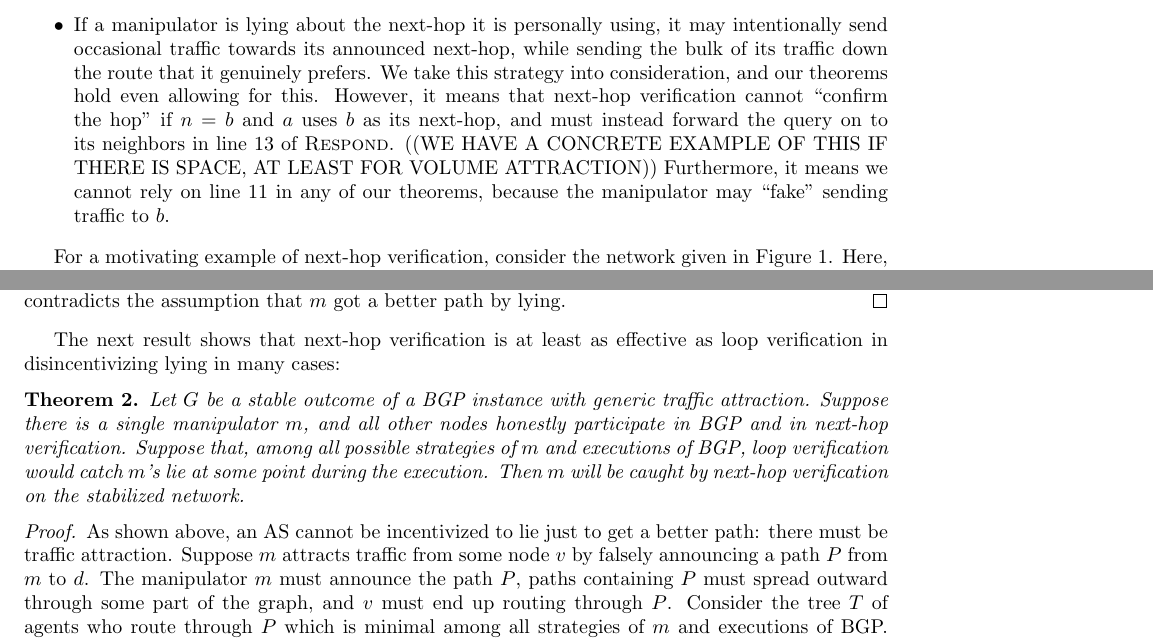
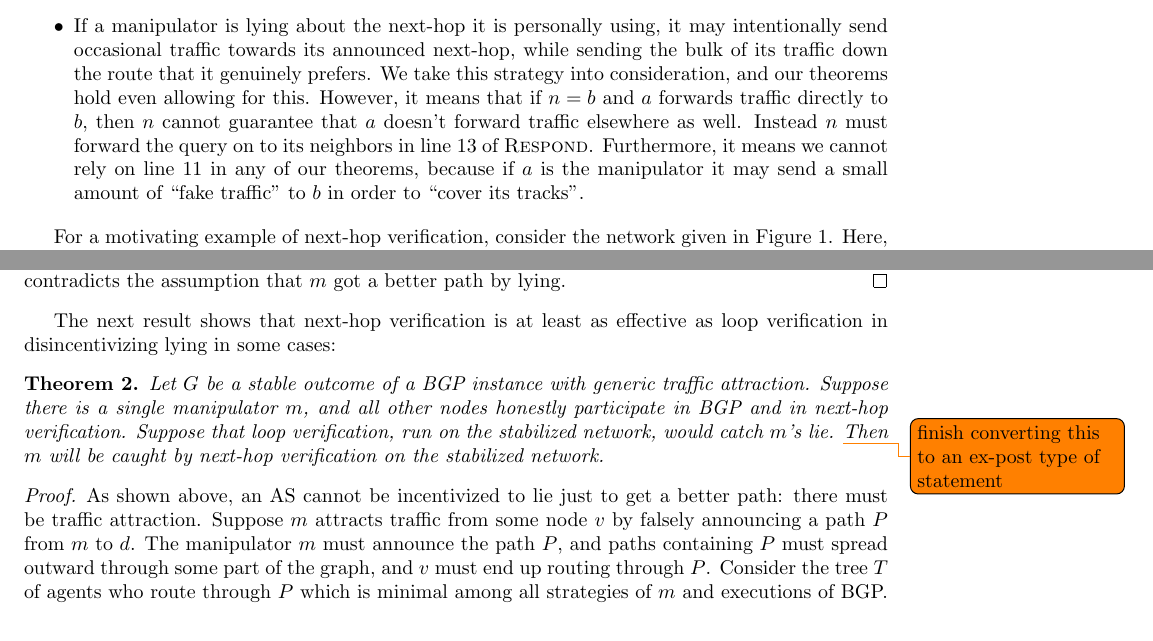
Before and after one commit to ClathomasPrime/Cs561Proj, a LaTeX paper (tex/proj.tex): two parts of pages 6 and 7 of 10, joined at a grey line, cut so that both start at the same text. Compiled offline with pdfLaTeX.

Commit message:
section 3.2 bullet 3

```diff
--- a/tex/proj.tex
+++ b/tex/proj.tex
@@ -426,19 +425,22 @@
     %   these flags becomes unmanageable, each AS can have a policy for
     %   determining which pairs it thinks are important to monitor for.
     %   \todo{idk if the previous bullet should encompass this??}
+
     \item If a manipulator is lying about the next-hop it is personally using,
       it may intentionally send occasional traffic towards its announced
       next-hop, while sending the bulk of its traffic down the route that it
       genuinely prefers. We take this strategy into consideration, and our
-      theorems hold even allowing for this. However, it means that next-hop
-      verification cannot ``confirm the hop'' if $n=b$ and $a$ uses $b$ as
-      its next-hop, and must instead forward the query on to its neighbors
+      theorems hold even allowing for this.
+      However, it means that if $n=b$ and $a$ forwards traffic directly to $b$,
+      then $n$ cannot guarantee that $a$ doesn't forward traffic elsewhere as well.
+      Instead $n$ must forward the query on to its neighbors
       in line~\ref{line:falseNegativeForward} of {\sc Respond}.
-      ((WE HAVE A CONCRETE EXAMPLE OF THIS IF THERE IS SPACE,
-      AT LEAST FOR VOLUME ATTRACTION))
+      % ((WE HAVE A CONCRETE EXAMPLE OF THIS IF THERE IS SPACE,
+      % AT LEAST FOR VOLUME ATTRACTION))
       Furthermore, it means we cannot rely on line~\ref{line:targetRaise}
-      in any of our theorems, because the manipulator may ``fake'' sending
-      traffic to $b$.
+      in any of our theorems, because if $a$ is the manipulator
+      it may send a small amount of ``fake traffic'' to $b$
+      in order to ``cover its tracks''.
   \end{itemize}
 
   For a motivating example of next-hop verification, consider the
@@ -526,13 +528,16 @@
   \end{proof}
 
   The next result shows that next-hop verification is at least as
-  effective as loop verification in disincentivizing lying in many cases:
+  effective as loop verification in disincentivizing lying in some cases:
   \begin{theorem}
     Let $G$ be a stable outcome of a BGP instance with generic traffic attraction.
     Suppose there is a single manipulator $m$,
     and all other nodes honestly participate in BGP and in next-hop verification.
-    Suppose that, among all possible strategies of $m$ and executions of BGP,
-    loop verification would catch $m$'s lie at some point during the execution.
+    Suppose that loop verification, run on the stabilized network,
+    would catch $m$'s lie.
+    \todo{finish converting this to an ex-post type of statement}
+    % Suppose that, among all possible strategies of $m$ and executions of BGP,
+    % loop verification would catch $m$'s lie at some point during the execution.
     Then $m$ will be caught by next-hop verification on the stabilized network.
   \end{theorem}
   \begin{proof}
@@ -540,7 +545,7 @@
     path: there must be traffic attraction.
     Suppose $m$ attracts traffic from some node $v$ by falsely announcing a path
     $P$ from $m$ to $d$.
-    The manipulator $m$ must announce the path $P$, paths containing $P$
+    The manipulator $m$ must announce the path $P$, and paths containing $P$
     must spread outward through some part of the graph, and $v$ must end up
     routing through $P$.
     Consider the tree $T$ of agents who route through $P$ which is minimal among all
```
Also changed, not shown: tex/proj.pdf, tex/proj.tex (9 more changed lines).
